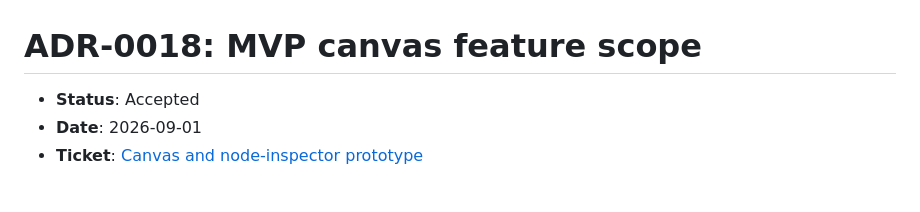
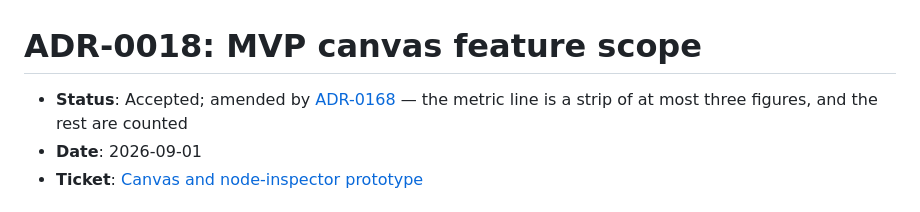
Before and after one commit to nodqora/nodqora, a Markdown page: docs/adr/0018-mvp-canvas-feature-scope.md, the part around the change. Rendered like a GitHub page.

```diff
--- a/docs/adr/0018-mvp-canvas-feature-scope.md
+++ b/docs/adr/0018-mvp-canvas-feature-scope.md
@@ -1,6 +1,6 @@
 # ADR-0018: MVP canvas feature scope
 
-- **Status**: Accepted
+- **Status**: Accepted; amended by [ADR-0168](0168-a-card-shows-three-figures-and-counts-the-rest.md) — the metric line is a strip of at most three figures, and the rest are counted
 - **Date**: 2026-09-01
 - **Ticket**: [Canvas and node-inspector prototype](https://github.com/fredskor/nodqora/issues/7)
 
```
Also changed, not shown: docs/adr/0168-a-card-shows-three-figures-and-counts-the-rest.md (added, +102 -0 lines).
